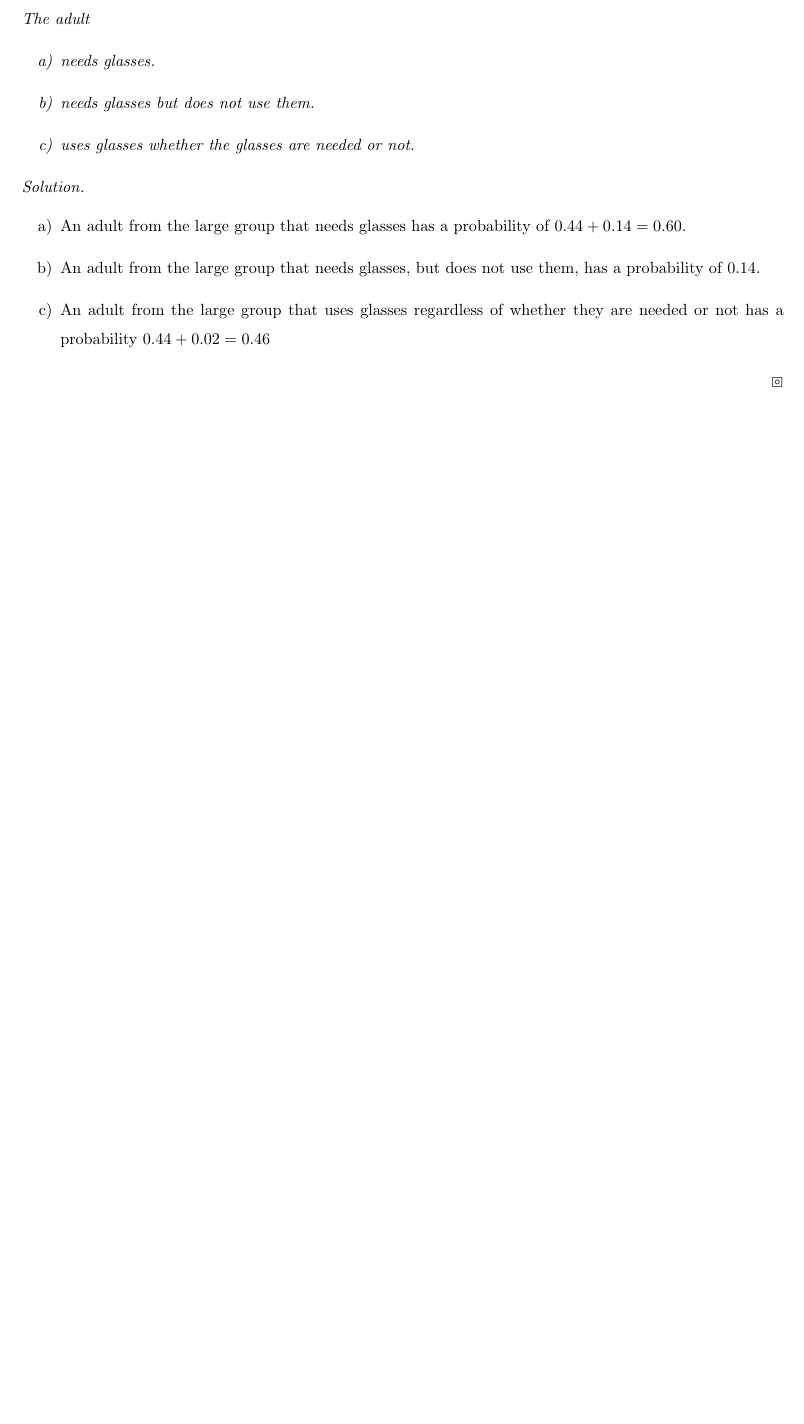
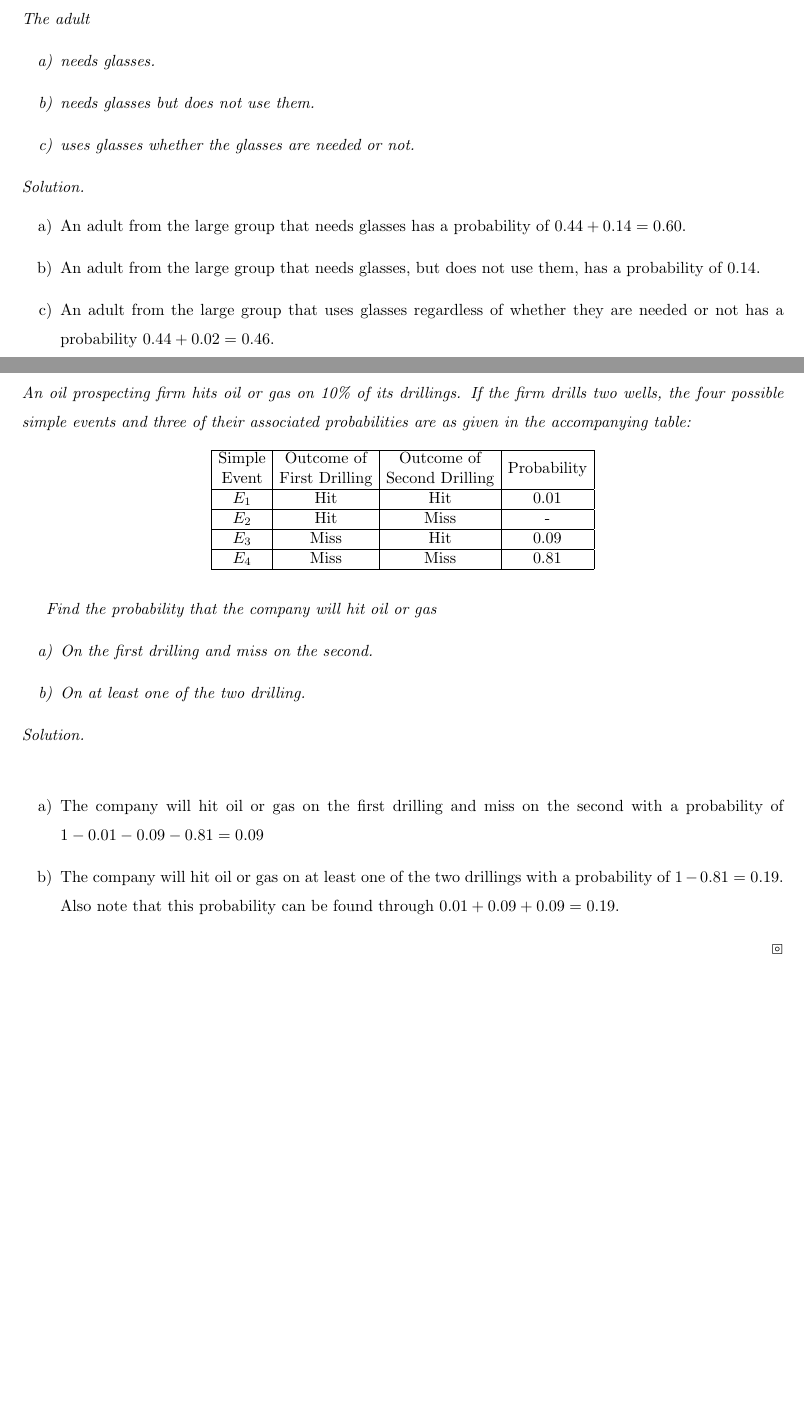
Before and after one commit to manoj8412/Math_323, a LaTeX problem sheet (Assignments/A01/A01.tex): part of page 5 of 5 before the commit and two parts of pages 5 and 6 of 8 after it, the two joined at a grey line, cut so that both start at the same text, the shorter picture padded with empty space. Compiled offline with pdfLaTeX.

Commit message:
A1: Finished Q4, added Q5 & Q6

```diff
--- a/Assignments/A01/A01.tex
+++ b/Assignments/A01/A01.tex
@@ -123,6 +123,35 @@
 		\begin{enumerate}[$\quad$a)]
 			\item An adult from the large group that needs glasses has a probability of $0.44+0.14 = 0.60$.
 			\item An adult from the large group that needs glasses, but does not use them, has a probability of $0.14$.
-			\item An adult from the large group that uses glasses regardless of whether they are needed or not has a probability $0.44+0.02 = 0.46$
+			\item An adult from the large group that uses glasses regardless of whether they are needed or not has a probability $0.44+0.02 = 0.46$.
 		\end{enumerate}
 	\end{sol}
+\pagebreak
+\section*{Problem 4}
+	\emph{An oil prospecting firm hits oil or gas on 10\% of its drillings. If the firm drills two wells, the four possible simple events and three of their associated probabilities are as given in the accompanying table: }
+	\begin{table}[h]
+		\begin{tabular}{|c|c|c|c|}
+			\hline
+			\begin{tabular}[c]{@{}c@{}}Simple\\ Event\end{tabular} &
+			\begin{tabular}[c]{@{}c@{}}Outcome of\\ First Drilling\end{tabular} &
+			\begin{tabular}[c]{@{}c@{}}Outcome of\\ Second Drilling\end{tabular} &
+			Probability \\ \hline
+			$E_1$ & Hit  & Hit  & 0.01 \\ \hline
+			$E_2$ & Hit  & Miss & -    \\ \hline
+			$E_3$ & Miss & Hit  & 0.09 \\ \hline
+			$E_4$ & Miss & Miss & 0.81 \\ \hline
+		\end{tabular}
+	\end{table}
+
+	\emph{Find the probability that the company will hit oil or gas
+		\begin{enumerate}[$\quad$a)]
+			\item On the first drilling and miss on the second.
+			\item On at least one of the two drilling.
+		\end{enumerate}
+	}
+	\begin{sol}
+		\begin{enumerate}[$\quad$a)]
+			\item The company will hit oil or gas on the first drilling and miss on the second with a probability of $1-0.01-0.09-0.81=0.09$
+			\item The company will hit oil or gas on at least one of the two drillings with a probability of $1 - 0.81 = 0.19$. Also note that this probability can be found through $0.01+0.09+0.09=0.19$.
+		\end{enumerate}
+	\end{sol}
```
Also changed, not shown: Assignments/A01/A01.pdf, Assignments/A01/A01.tex (7 more changed lines), 2 other files.
